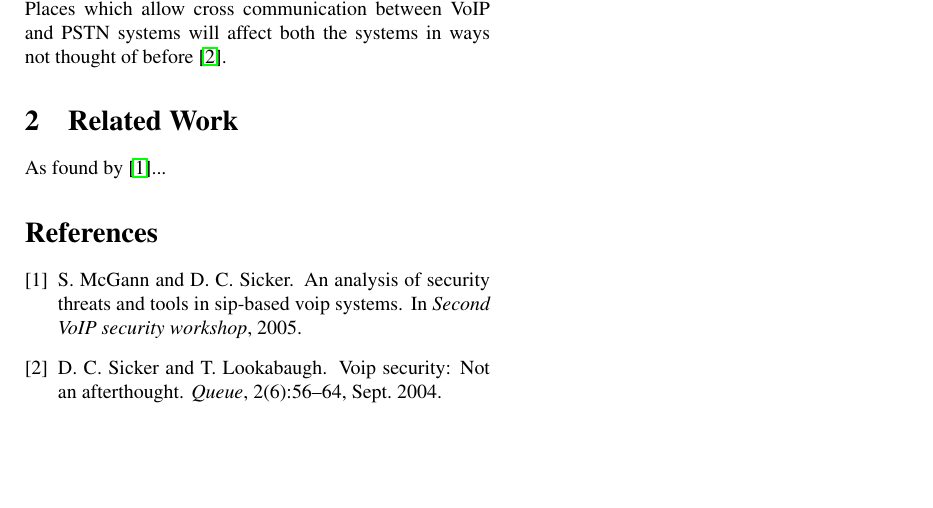
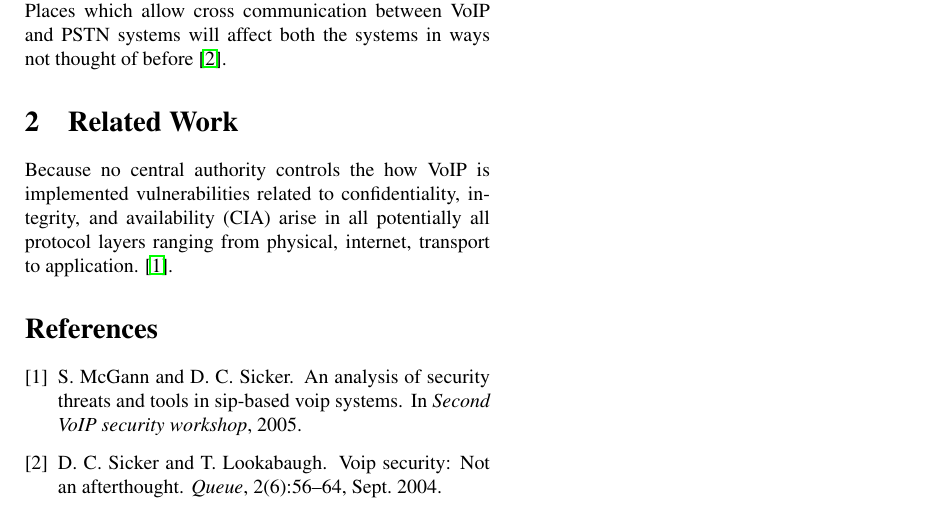
Before and after one commit to meongithub/ecs289M, a LaTeX document (literature_review/main.tex, which reads literature_review/relatedwork.tex): part of the page, cut so that both start at the same text, the shorter picture padded with empty space. Compiled offline with pdfLaTeX.

Commit message:
add mcgrann related work:

```diff
--- a/literature_review/relatedwork.tex
+++ b/literature_review/relatedwork.tex
@@ -1,3 +1,3 @@
 \section{Related Work}
 
-As found by \cite {mcgann}...
+Because no central authority controls the how VoIP is implemented vulnerabilities related to confidentiality, integrity, and availability (CIA) arise in all potentially all protocol layers ranging from physical, internet, transport to application. \cite{mcgann}.
```
